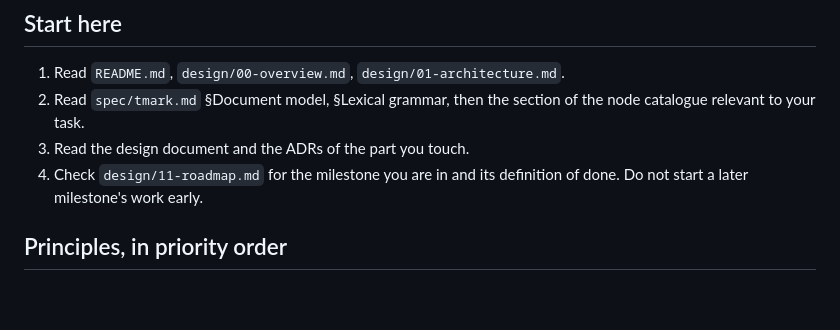
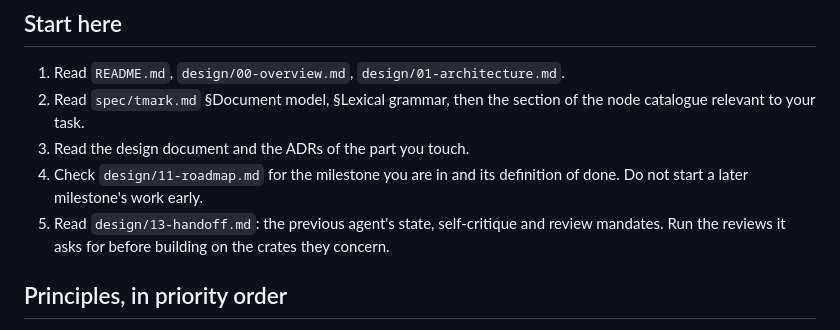
Before and after one commit to yves-chevallier/tmark, a Markdown page: AGENTS.md, the part around the change. Drawn GitHub-style; blank space fills up the shorter version.

```diff
--- a/AGENTS.md
+++ b/AGENTS.md
@@ -11,6 +11,9 @@ human. It is deliberately short. The design documents carry the detail.
 3. Read the design document and the ADRs of the part you touch.
 4. Check `design/11-roadmap.md` for the milestone you are in and its
    definition of done. Do not start a later milestone's work early.
+5. Read `design/13-handoff.md`: the previous agent's state, self-critique
+   and review mandates. Run the reviews it asks for before building on
+   the crates they concern.
 
 ## Principles, in priority order
 
```
Also changed, not shown: README.md (+1 -0 lines), design/13-handoff.md (added, +195 -0 lines).
